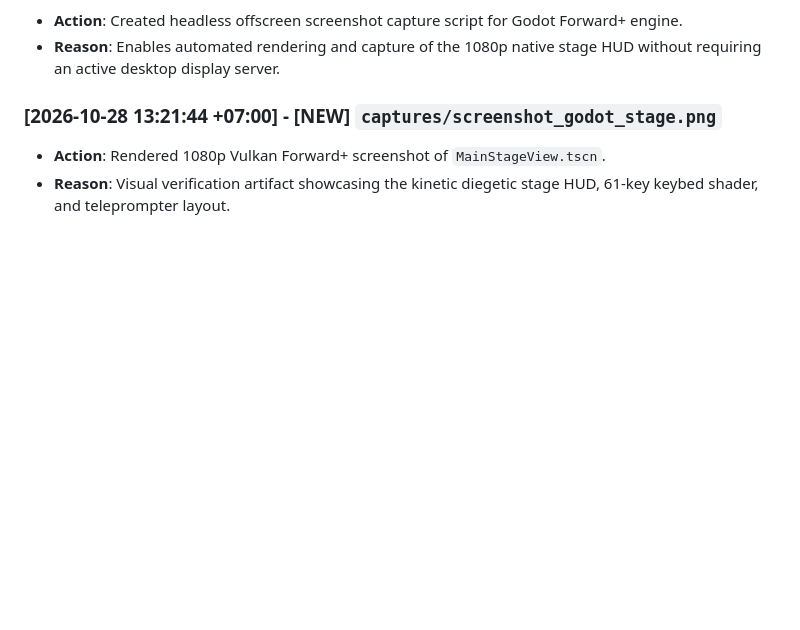
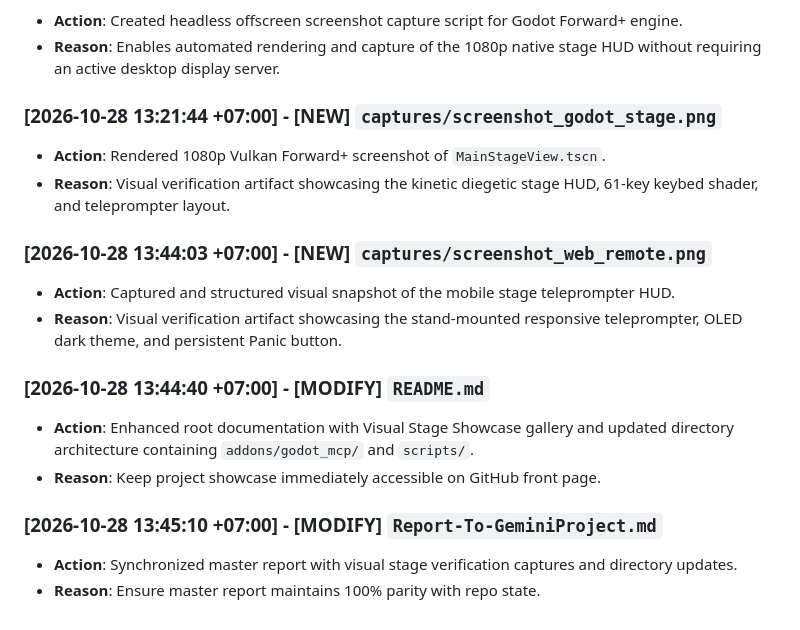
Before and after one commit to y7thangeru/AnantaNada, a Markdown page: update_tracker.md, the part around the change. GitHub-like rendering; blank space fills up the shorter version.

```diff
--- a/update_tracker.md
+++ b/update_tracker.md
@@ -123,3 +123,15 @@ This file logs all file creations, modifications, deletions, refactorings, and f
 ### [2026-10-28 13:21:44 +07:00] - [NEW] `captures/screenshot_godot_stage.png`
 - **Action**: Rendered 1080p Vulkan Forward+ screenshot of `MainStageView.tscn`.
 - **Reason**: Visual verification artifact showcasing the kinetic diegetic stage HUD, 61-key keybed shader, and teleprompter layout.
+
+### [2026-10-28 13:44:03 +07:00] - [NEW] `captures/screenshot_web_remote.png`
+- **Action**: Captured and structured visual snapshot of the mobile stage teleprompter HUD.
+- **Reason**: Visual verification artifact showcasing the stand-mounted responsive teleprompter, OLED dark theme, and persistent Panic button.
+
+### [2026-10-28 13:44:40 +07:00] - [MODIFY] `README.md`
+- **Action**: Enhanced root documentation with Visual Stage Showcase gallery and updated directory architecture containing `addons/godot_mcp/` and `scripts/`.
+- **Reason**: Keep project showcase immediately accessible on GitHub front page.
+
+### [2026-10-28 13:45:10 +07:00] - [MODIFY] `Report-To-GeminiProject.md`
+- **Action**: Synchronized master report with visual stage verification captures and directory updates.
+- **Reason**: Ensure master report maintains 100% parity with repo state.
```
Also changed, not shown: README.md (+16 -1 lines), Report-To-GeminiProject.md (+4 -0 lines), captures/screenshot_godot_stage.png (added), captures/screenshot_web_remote.png (added).
